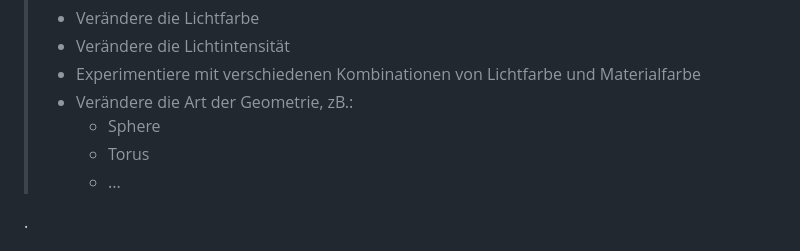
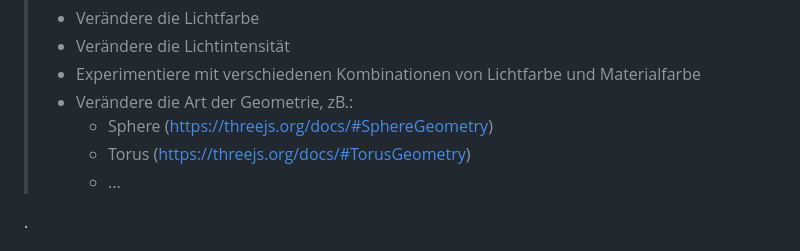
Before and after one commit to moritzschell/threejs-starter, a Markdown page: README.md, the part around the change. Drawn GitHub-style.

Commit message:
add links

```diff
--- a/README.md
+++ b/README.md
@@ -142,8 +142,8 @@ scene.add(ambientLight);
 > - Verändere die Lichtintensität
 > - Experimentiere mit verschiedenen Kombinationen von Lichtfarbe und Materialfarbe
 > - Verändere die Art der Geometrie, zB.:
->   - Sphere
->   - Torus
+>   - Sphere (https://threejs.org/docs/#SphereGeometry)
+>   - Torus (https://threejs.org/docs/#TorusGeometry)
 >   - ...
 
 .
```
